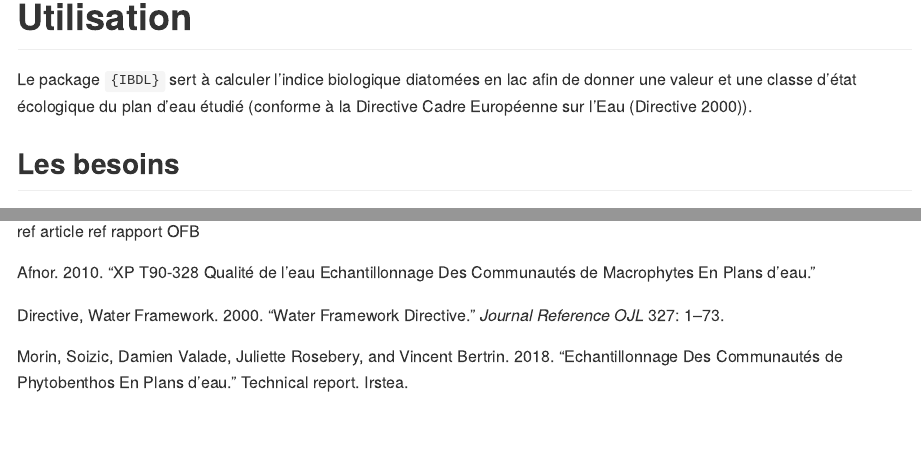
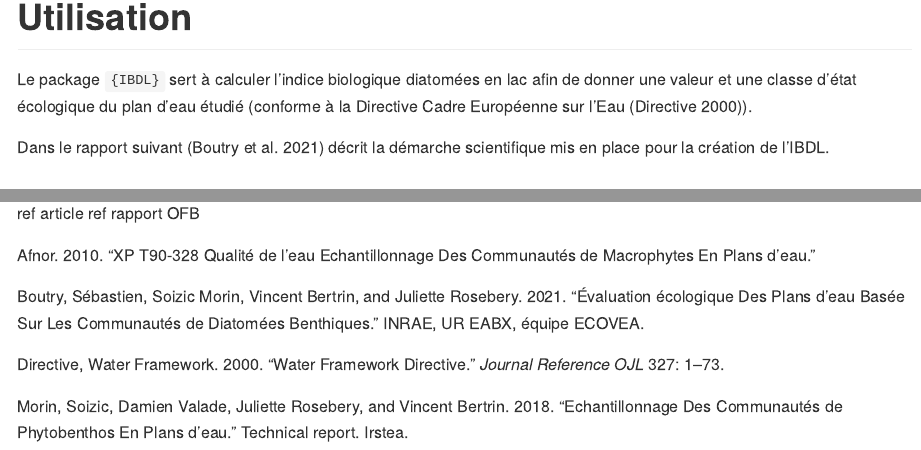
Before and after one commit to SebastienBoutry/IBDL, an R Markdown document (README.rmd): the page in a window 1100 px wide, from 740 px down, and a second part further down, joined at a grey line. The pictures show the output file README.md that the author committed with the source, drawn offline in the style of GitHub; badge pictures from the web are left out.

Commit message:
ajout bilbiographie rapport 2021

```diff
--- a/README.rmd
+++ b/README.rmd
@@ -60,6 +60,8 @@ _NB : L'IBDL a été développé par l'équipe ECOVEA (INRAE, unité EABX) dans
 # Utilisation
 
 Le package `{IBDL}` sert à calculer l'indice biologique diatomées en lac afin de donner une valeur et une classe d'état écologique du plan d'eau étudié (conforme à la Directive Cadre Européenne sur l'Eau [@directive2000water]).
+
+Dans le rapport suivant [@Boutry2021] décrit la démarche scientifique mis en place pour la création de l'IBDL.
 
 ## Les besoins
 
--- a/vignettes/bibliography.bib
+++ b/vignettes/bibliography.bib
@@ -242,4 +242,12 @@
 	keywords = {macrophyte,dce,échantillonnage}
 }
 
+@TechReport{Boutry2021,
+  author      = {Boutry, Sébastien and Morin, Soizic and Bertrin, Vincent and Rosebery, Juliette},
+  title       = {Évaluation écologique des plans d’eau basée sur les communautés de diatomées benthiques.},
+  institution = {INRAE, UR EABX, équipe ECOVEA},
+  year        = {2021},
+  keywords    = {diatomées, lacs, phytobenthos, indice, bioindication, titan},
+}
+
 @Comment{jabref-meta: databaseType:bibtex;}
```
Also changed, not shown: README.md.
